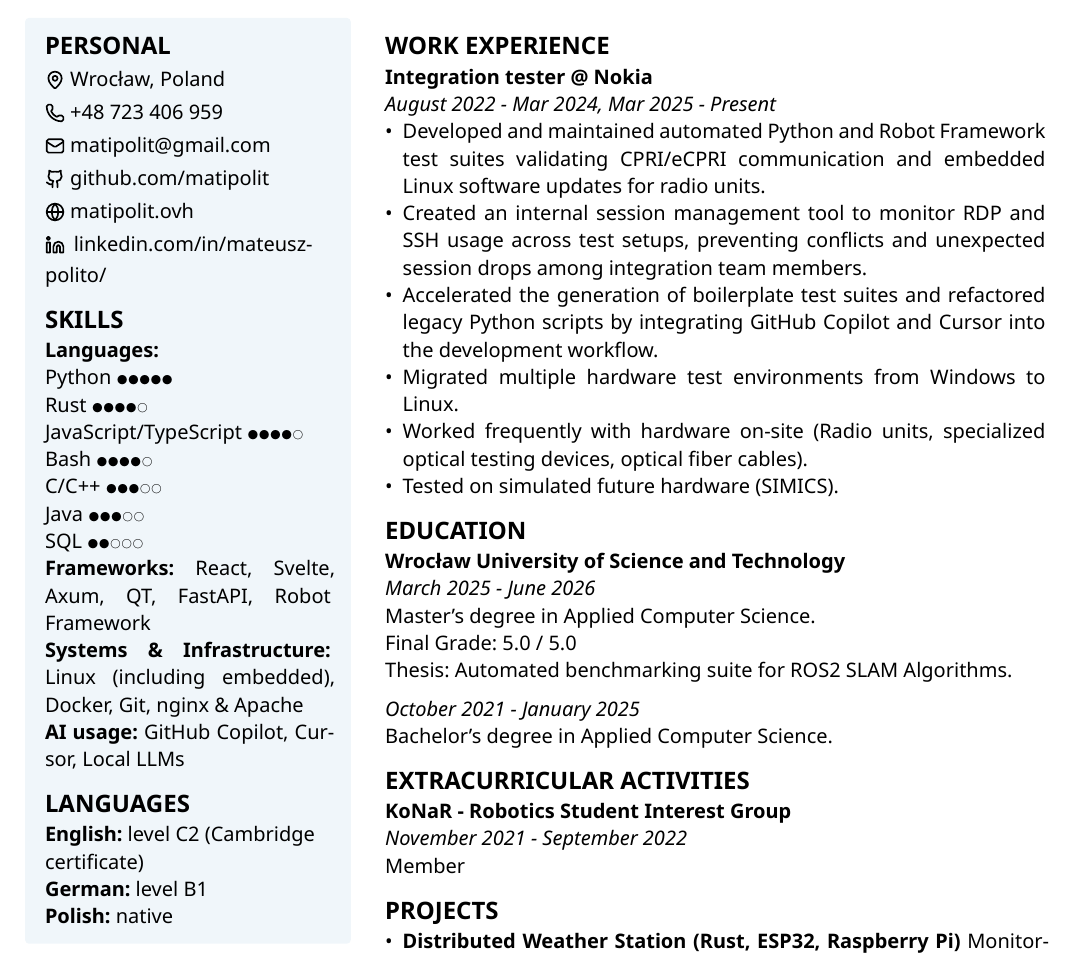
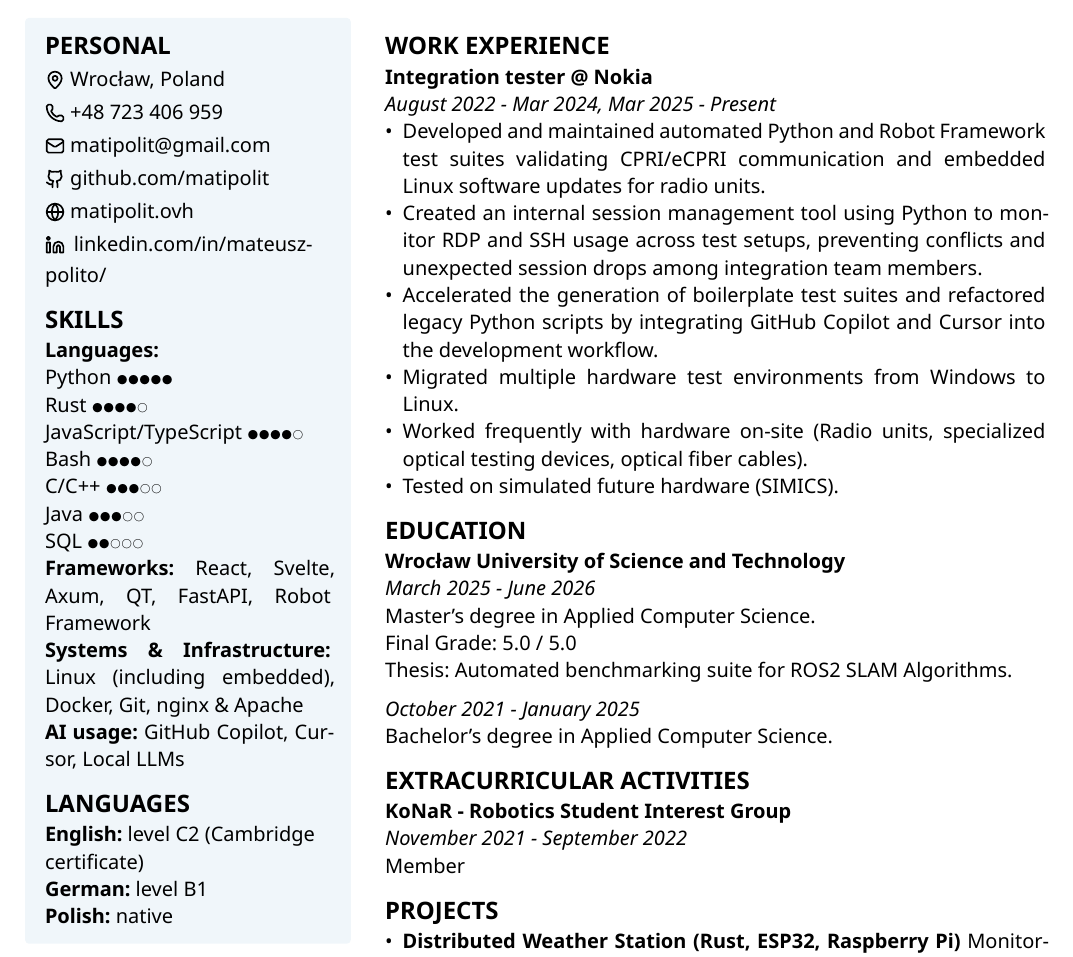
Before and after one commit to Matipolit/CV, a Typst document (cv.typ): part of the page, cut so that both start at the same text. The pictures show the PDF file cv.pdf that the author committed with the source.

Commit message:
add python to session management tool description

```diff
--- a/cv.typ
+++ b/cv.typ
@@ -67,7 +67,7 @@ Software Engineer with 3 years of commercial experience in test automation and e
     *Integration tester \@ Nokia* \
     _August 2022 - Mar 2024, Mar 2025 - Present_
     - Developed and maintained automated Python and Robot Framework test suites validating CPRI/eCPRI communication and embedded Linux software updates for radio units.
-    - Created an internal session management tool to monitor RDP and SSH usage across test setups, preventing conflicts and unexpected session drops among integration team members.
+    - Created an internal session management tool using Python to monitor RDP and SSH usage across test setups, preventing conflicts and unexpected session drops among integration team members.
     - Accelerated the generation of boilerplate test suites and refactored legacy Python scripts by integrating GitHub Copilot and Cursor into the development workflow.
     - Migrated multiple hardware test environments from Windows to Linux.
     - Worked frequently with hardware on-site (Radio units, specialized optical testing devices, optical fiber cables).
```
Also changed, not shown: cv.pdf.
